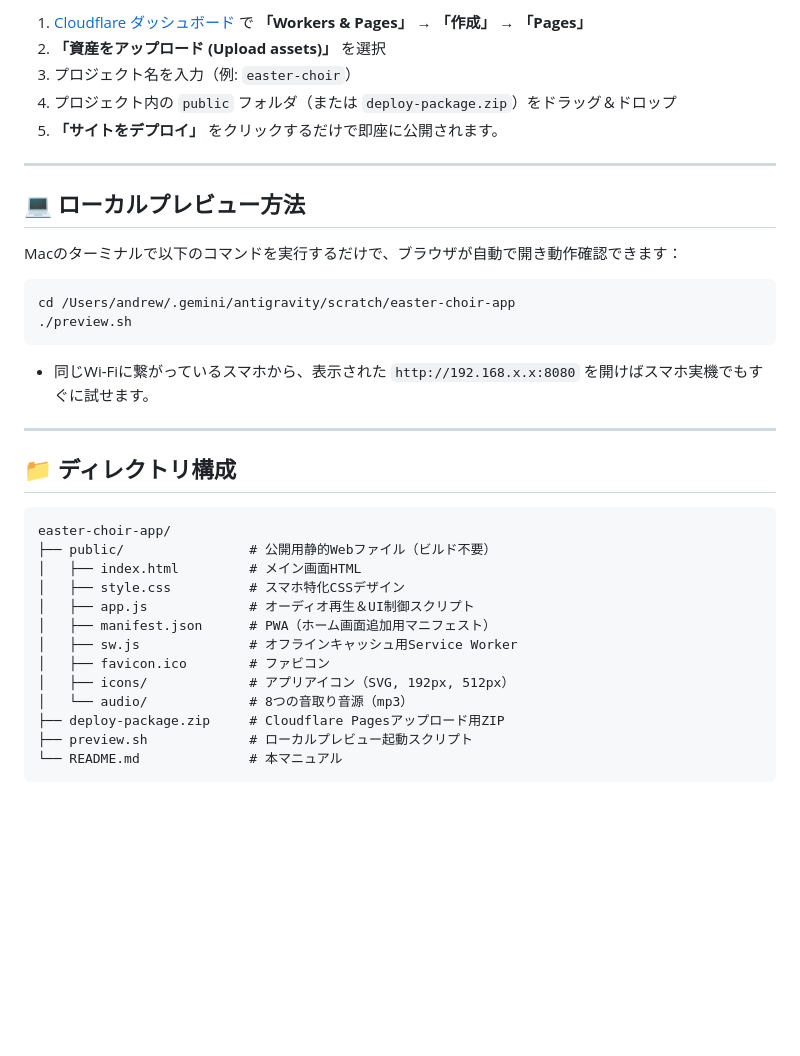
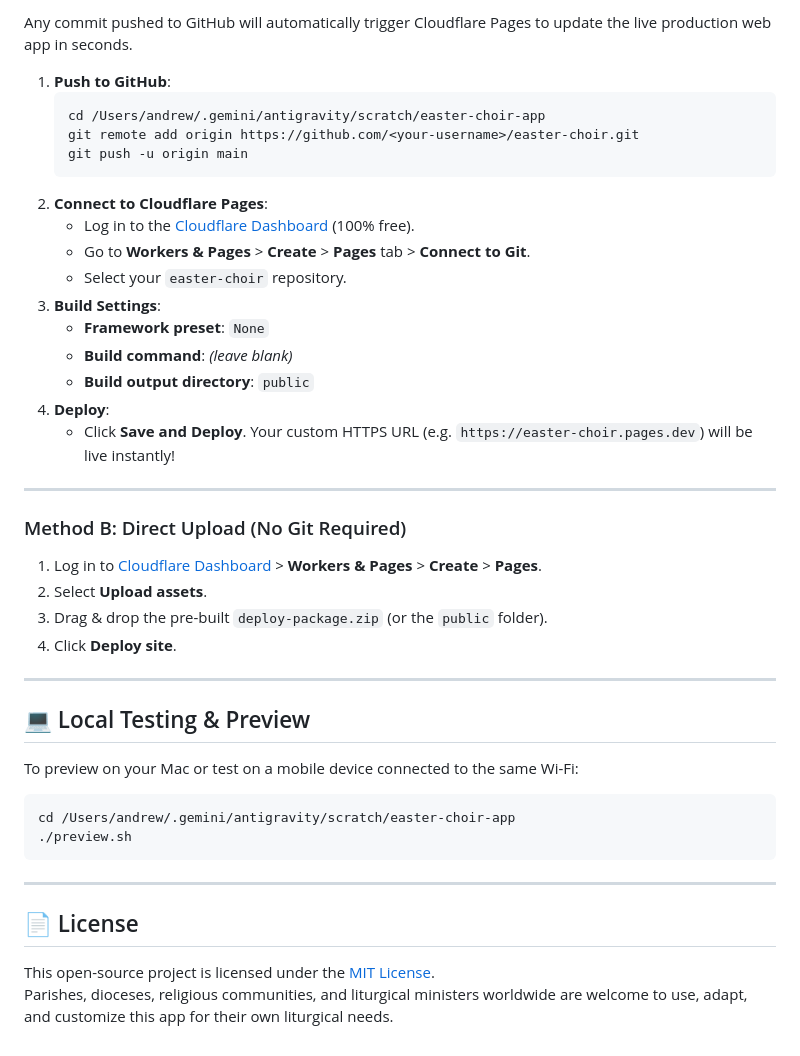
Before and after one commit to k1bb/easter-pitch, a Markdown page: README.md, the part around one of its changes. GitHub-like rendering; blank space fills up the shorter version.

Commit message:
docs: update README in English with priest & altar server liturgical use case

````diff
--- a/README.md
+++ b/README.md
@@ -72,39 +55,46 @@ GitHubを使わずに今すぐ手元だけで公開したい場合：
 
-1. [Cloudflare ダッシュボード](https://dash.cloudflare.com/) で **「Workers & Pages」** → **「作成」** → **「Pages」**
-2. **「資産をアップロード (Upload assets)」** を選択
-3. プロジェクト名を入力（例: `easter-choir`）
-4. プロジェクト内の `public` フォルダ（または `deploy-package.zip`）をドラッグ＆ドロップ
-5. **「サイトをデプロイ」** をクリックするだけで即座に公開されます。
+Any commit pushed to GitHub will automatically trigger Cloudflare Pages to update the live production web app in seconds.
+
+1. **Push to GitHub**:
+   ```bash
+   cd /Users/andrew/.gemini/antigravity/scratch/easter-choir-app
+   git remote add origin https://github.com/<your-username>/easter-choir.git
+   git push -u origin main
+   ```
+2. **Connect to Cloudflare Pages**:
+   - Log in to the [Cloudflare Dashboard](https://dash.cloudflare.com/) (100% free).
+   - Go to **Workers & Pages** > **Create** > **Pages** tab > **Connect to Git**.
+   - Select your `easter-choir` repository.
+3. **Build Settings**:
+   - **Framework preset**: `None`
+   - **Build command**: *(leave blank)*
+   - **Build output directory**: `public`
+4. **Deploy**:
+   - Click **Save and Deploy**. Your custom HTTPS URL (e.g. `https://easter-choir.pages.dev`) will be live instantly!
 
 ---
 
-## 💻 ローカルプレビュー方法
+### Method B: Direct Upload (No Git Required)
 
-Macのターミナルで以下のコマンドを実行するだけで、ブラウザが自動で開き動作確認できます：
+1. Log in to [Cloudflare Dashboard](https://dash.cloudflare.com/) > **Workers & Pages** > **Create** > **Pages**.
+2. Select **Upload assets**.
+3. Drag & drop the pre-built `deploy-package.zip` (or the `public` folder).
+4. Click **Deploy site**.
+
+---
+
+## 💻 Local Testing & Preview
+
+To preview on your Mac or test on a mobile device connected to the same Wi-Fi:
 
 ```bash
 cd /Users/andrew/.gemini/antigravity/scratch/easter-choir-app
 ./preview.sh
 ```
 
-- 同じWi-Fiに繋がっているスマホから、表示された `http://192.168.x.x:8080` を開けばスマホ実機でもすぐに試せます。
-
 ---
 
-## 📁 ディレクトリ構成
+## 📄 License
 
-```
-easter-choir-app/
-├── public/                # 公開用静的Webファイル（ビルド不要）
-│   ├── index.html         # メイン画面HTML
-│   ├── style.css          # スマホ特化CSSデザイン
-│   ├── app.js             # オーディオ再生＆UI制御スクリプト
-│   ├── manifest.json      # PWA（ホーム画面追加用マニフェスト）
-│   ├── sw.js              # オフラインキャッシュ用Service Worker
-│   ├── favicon.ico        # ファビコン
-│   ├── icons/             # アプリアイコン（SVG, 192px, 512px）
-│   └── audio/             # 8つの音取り音源（mp3）
-├── deploy-package.zip     # Cloudflare Pagesアップロード用ZIP
-├── preview.sh             # ローカルプレビュー起動スクリプト
-└── README.md              # 本マニュアル
-```
+This open-source project is licensed under the [MIT License](LICENSE).
+Parishes, dioceses, religious communities, and liturgical ministers worldwide are welcome to use, adapt, and customize this app for their own liturgical needs.
````
Also changed, not shown: other parts of README.md (+34 -51 lines).
